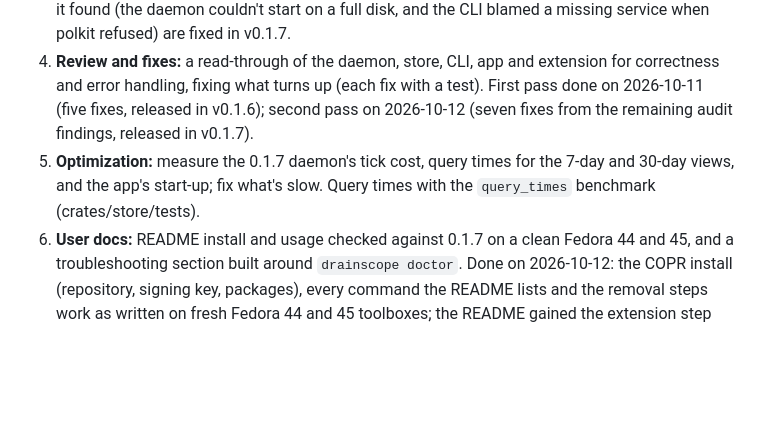
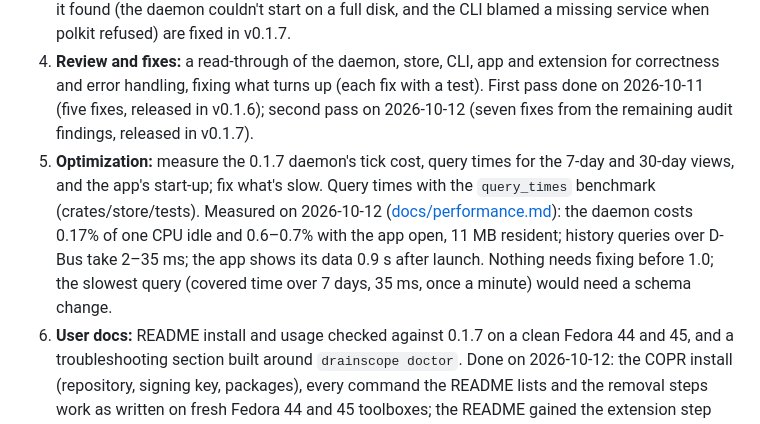
Before and after one commit to KhaledSaeed18/drainscope, a Markdown page: ROADMAP.md, the part around the change. Rendered like a GitHub page; blank space fills up the shorter version.

```diff
--- a/ROADMAP.md
+++ b/ROADMAP.md
@@ -84,7 +84,7 @@ No new features until 1.0 (maintainer, 2026-10-10): only finishing what's shippe
 2. **Soak test:** two days of normal use on the dev machine with 0.1.7: the daemon's average CPU (target under 0.5% of one CPU) and peak memory from `/proc`, database and WAL growth and pruning, and warnings in the journal and GNOME Shell's log. Measured with `cargo xtask cost`.
 3. **Failure modes:** every missing or failing part gives a clear message and recovers without a restart: no sampler, no probe, polkit denial, sampler rate limit, daemon stopped or restarted under the app and extension, extension disabled, GNOME Shell restarted, a database from a newer version, a full disk. A checklist, each case run once. Done on 2026-10-12 ([docs/failure-modes.md](docs/failure-modes.md)): every case gives a clear message and recovers without a restart; the two problems it found (the daemon couldn't start on a full disk, and the CLI blamed a missing service when polkit refused) are fixed in v0.1.7.
 4. **Review and fixes:** a read-through of the daemon, store, CLI, app and extension for correctness and error handling, fixing what turns up (each fix with a test). First pass done on 2026-10-11 (five fixes, released in v0.1.6); second pass on 2026-10-12 (seven fixes from the remaining audit findings, released in v0.1.7).
-5. **Optimization:** measure the 0.1.7 daemon's tick cost, query times for the 7-day and 30-day views, and the app's start-up; fix what's slow. Query times with the `query_times` benchmark (crates/store/tests).
+5. **Optimization:** measure the 0.1.7 daemon's tick cost, query times for the 7-day and 30-day views, and the app's start-up; fix what's slow. Query times with the `query_times` benchmark (crates/store/tests). Measured on 2026-10-12 ([docs/performance.md](docs/performance.md)): the daemon costs 0.17% of one CPU idle and 0.6–0.7% with the app open, 11 MB resident; history queries over D-Bus take 2–35 ms; the app shows its data 0.9 s after launch. Nothing needs fixing before 1.0; the slowest query (covered time over 7 days, 35 ms, once a minute) would need a schema change.
 6. **User docs:** README install and usage checked against 0.1.7 on a clean Fedora 44 and 45, and a troubleshooting section built around `drainscope doctor`. Done on 2026-10-12: the COPR install (repository, signing key, packages), every command the README lists and the removal steps work as written on fresh Fedora 44 and 45 toolboxes; the README gained the extension step after a COPR install, a Removing section and a Troubleshooting section.
 
 ## After 1.0
```
Also changed, not shown: docs/performance.md (added, +58 -0 lines).
